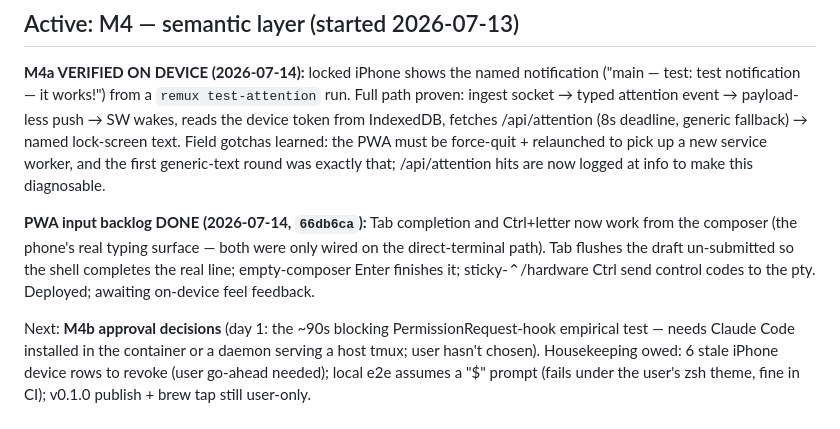
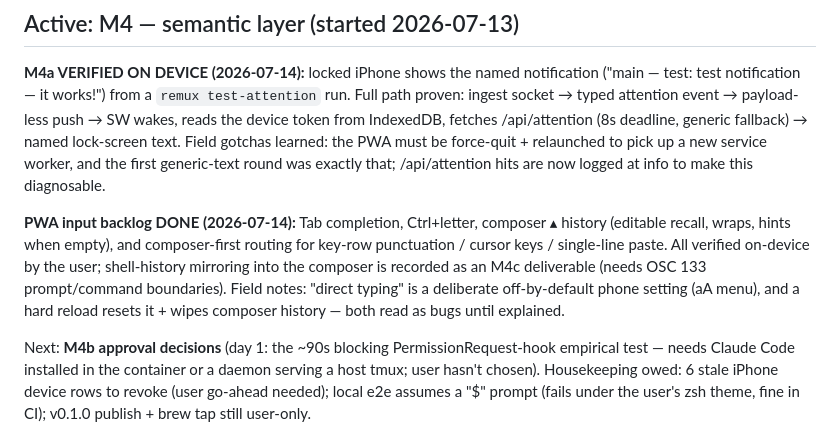
Before and after one commit to jorgeamado/remux, a Markdown page: docs/STATUS.md, the part around the change. Drawn GitHub-style.

Commit message:
docs: input round verified on device; field notes
Co-Authored-By: Claude Fable 5 <noreply@anthropic.com>

```diff
--- a/docs/STATUS.md
+++ b/docs/STATUS.md
@@ -73,12 +73,14 @@ force-quit + relaunched to pick up a new service worker, and the first
 generic-text round was exactly that; /api/attention hits are now logged
 at info to make this diagnosable.
 
-**PWA input backlog DONE (2026-07-14, `66db6ca`):** Tab completion and
-Ctrl+letter now work from the composer (the phone's real typing surface
-— both were only wired on the direct-terminal path). Tab flushes the
-draft un-submitted so the shell completes the real line; empty-composer
-Enter finishes it; sticky-⌃/hardware Ctrl send control codes to the pty.
-Deployed; awaiting on-device feel feedback.
+**PWA input backlog DONE (2026-07-14):** Tab completion, Ctrl+letter,
+composer ▴ history (editable recall, wraps, hints when empty), and
+composer-first routing for key-row punctuation / cursor keys /
+single-line paste. All verified on-device by the user; shell-history
+mirroring into the composer is recorded as an M4c deliverable (needs
+OSC 133 prompt/command boundaries). Field notes: "direct typing" is a
+deliberate off-by-default phone setting (aA menu), and a hard reload
+resets it + wipes composer history — both read as bugs until explained.
 
 Next: **M4b approval decisions** (day 1: the ~90s blocking
 PermissionRequest-hook empirical test — needs Claude Code installed in
```
